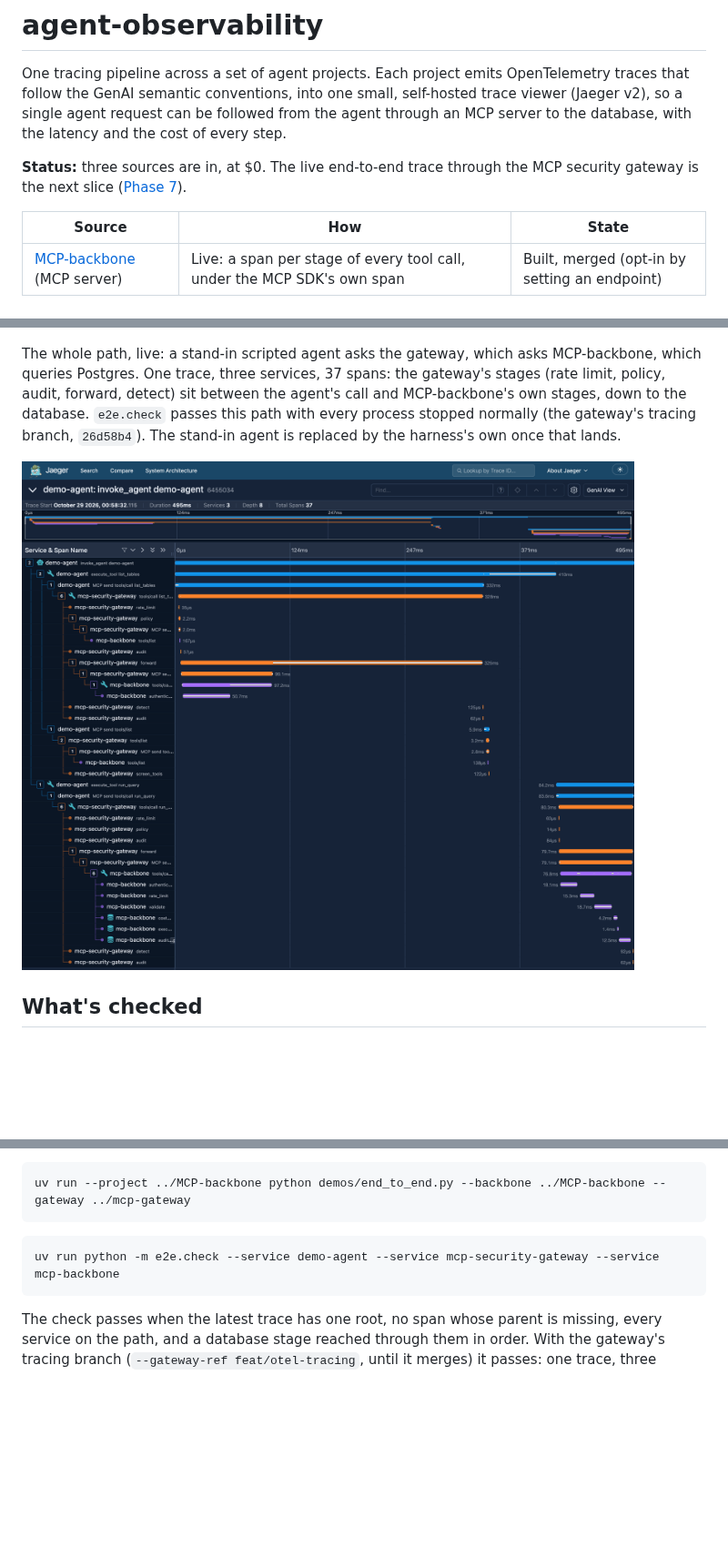
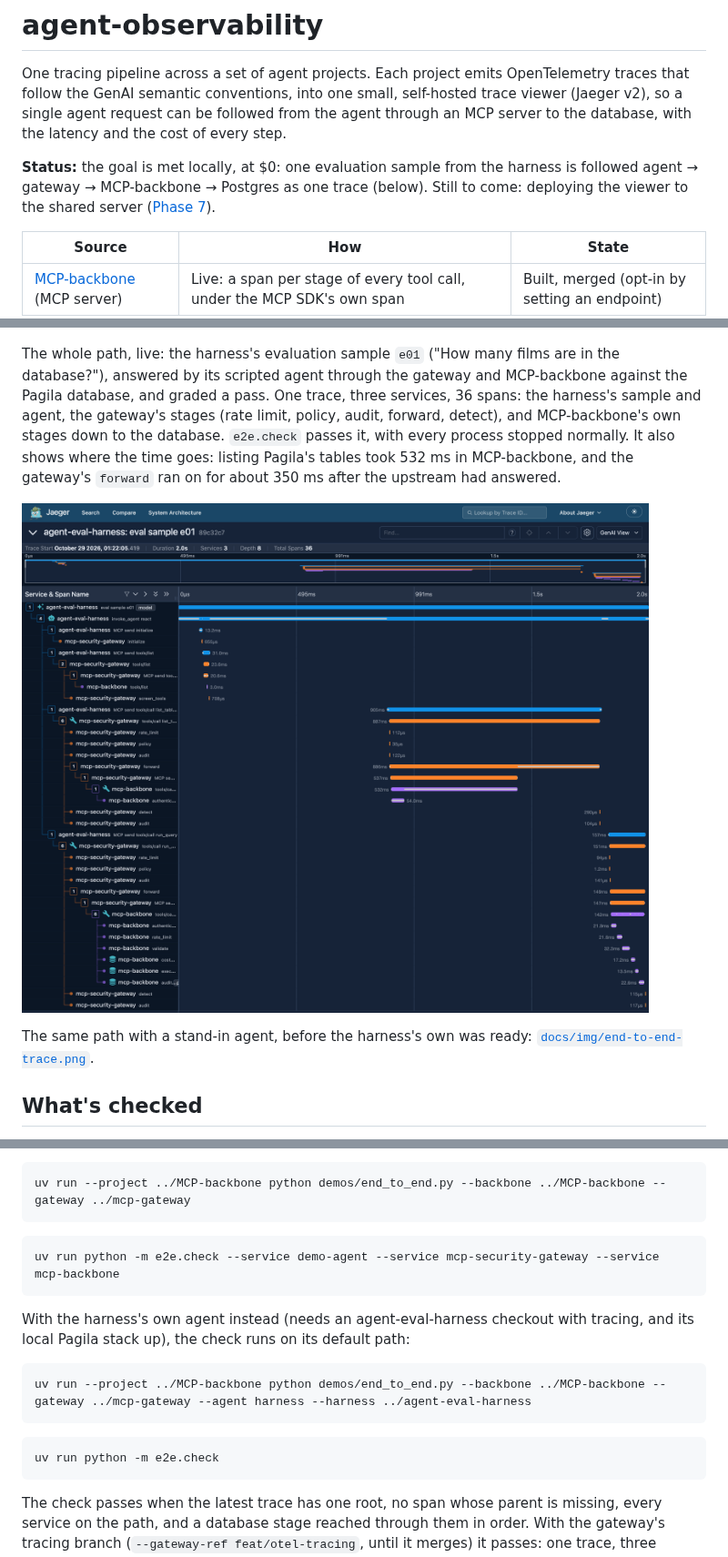
Before and after one commit to NabilRobert/agent-observability, a Markdown page: README.md, 3 parts joined by grey strips. Shown at 91% size. GitHub-like rendering; pictures changed too: docs/img/end-to-end-harness-trace.png (added); blank space fills up the shorter version.

Commit message:
docs: the goal is met locally: one harness sample, one trace, three services
The README leads with the harness end-to-end trace (task e01, graded a
pass; 36 spans from agent-eval-harness, mcp-security-gateway and
mcp-backbone), keeps the stand-in run as a link, and shows how to run
both. Phase 7 records slice 5(b) and Phase 1's metric 1 as met. The
conventions table notes that MCP SDK 2.3.0 names its client spans
"MCP send <method> <target>" (pointed out by the harness session).

Co-Authored-By: Claude Opus 5.5 <noreply@anthropic.com>

````diff
--- a/README.md
+++ b/README.md
@@ -6,8 +6,9 @@ small, self-hosted trace viewer (Jaeger v2), so a single agent request can
 be followed from the agent through an MCP server to the database, with the
 latency and the cost of every step.
 
-**Status:** three sources are in, at $0. The live end-to-end trace through
-the MCP security gateway is the next slice
+**Status:** the goal is met locally, at $0: one evaluation sample from
+the harness is followed agent → gateway → MCP-backbone → Postgres as one
+trace (below). Still to come: deploying the viewer to the shared server
 ([Phase 7](docs/planning/phase-7-slices-plan.md)).
 
 | Source | How | State |
@@ -40,15 +41,20 @@ tool calls take 50–100 ms each.
 
 ![A replayed harness sample in Jaeger](docs/img/harness-replay-trace.png)
 
-The whole path, live: a stand-in scripted agent asks the gateway, which
-asks MCP-backbone, which queries Postgres. One trace, three services, 37
-spans: the gateway's stages (rate limit, policy, audit, forward, detect)
-sit between the agent's call and MCP-backbone's own stages, down to the
-database. `e2e.check` passes this path with every process stopped
-normally (the gateway's tracing branch, `26d58b4`). The stand-in agent is
-replaced by the harness's own once that lands.
+The whole path, live: the harness's evaluation sample `e01` ("How many
+films are in the database?"), answered by its scripted agent through the
+gateway and MCP-backbone against the Pagila database, and graded a pass.
+One trace, three services, 36 spans: the harness's sample and agent, the
+gateway's stages (rate limit, policy, audit, forward, detect), and
+MCP-backbone's own stages down to the database. `e2e.check` passes it,
+with every process stopped normally. It also shows where the time goes:
+listing Pagila's tables took 532 ms in MCP-backbone, and the gateway's
+`forward` ran on for about 350 ms after the upstream had answered.
 
-![One request across agent, gateway and MCP-backbone in Jaeger](docs/img/end-to-end-trace.png)
+![One evaluation sample across the harness, the gateway and MCP-backbone in Jaeger](docs/img/end-to-end-harness-trace.png)
+
+The same path with a stand-in agent, before the harness's own was ready:
+[`docs/img/end-to-end-trace.png`](docs/img/end-to-end-trace.png).
 
 ## What's checked
 
@@ -121,6 +127,18 @@ uv run --project ../MCP-backbone python demos/end_to_end.py --backbone ../MCP-ba
 uv run python -m e2e.check --service demo-agent --service mcp-security-gateway --service mcp-backbone
 ```
 
+With the harness's own agent instead (needs an agent-eval-harness
+checkout with tracing, and its local Pagila stack up), the check runs on
+its default path:
+
+```bash
+uv run --project ../MCP-backbone python demos/end_to_end.py --backbone ../MCP-backbone --gateway ../mcp-gateway --agent harness --harness ../agent-eval-harness
+```
+
+```bash
+uv run python -m e2e.check
+```
+
 The check passes when the latest trace has one root, no span whose parent
 is missing, every service on the path, and a database stage reached
 through them in order. With the gateway's tracing branch
````
Also changed, not shown: other parts of README.md (+1 -1 lines), docs/conventions.md (+1 -1 lines), docs/planning/phase-7-slices-plan.md (+8 -0 lines).
